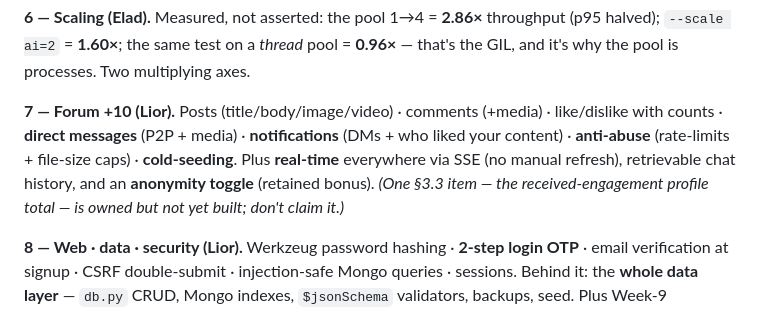
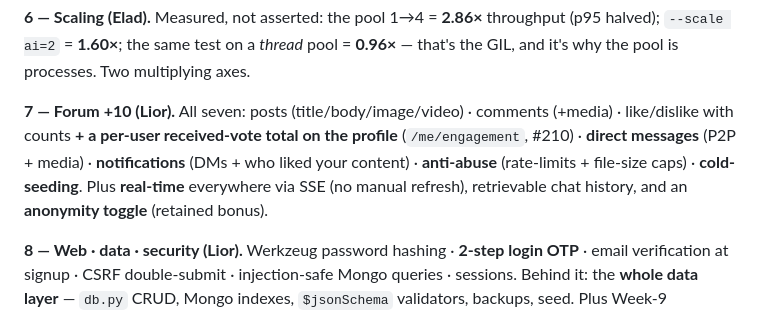
Before and after one commit to LiorBenSidi/work-smarter-not-harder, a Markdown page: presentation/WSNH Presentation Outline.md, the part around the change. GitHub-like rendering.

```diff
--- a/presentation/WSNH Presentation Outline.md
+++ b/presentation/WSNH Presentation Outline.md
@@ -58,11 +58,11 @@ in-memory); the parallelism is the pool.
 ai=2` = **1.60×**; the same test on a *thread* pool = **0.96×** — that's the GIL, and it's why the pool is
 processes. Two multiplying axes.
 
-**7 — Forum +10 (Lior).** Posts (title/body/image/video) · comments (+media) · like/dislike with
-counts · **direct messages** (P2P + media) · **notifications** (DMs + who liked your
+**7 — Forum +10 (Lior).** All seven: posts (title/body/image/video) · comments (+media) · like/dislike with
+counts **+ a per-user received-vote total on the profile** (`/me/engagement`, #210) · **direct messages**
+(P2P + media) · **notifications** (DMs + who liked your
 content) · **anti-abuse** (rate-limits + file-size caps) · **cold-seeding**. Plus **real-time** everywhere via
-SSE (no manual refresh), retrievable chat history, and an **anonymity toggle** (retained bonus). *(One §3.3
-item — the received-engagement profile total — is owned but not yet built; don't claim it.)*
+SSE (no manual refresh), retrievable chat history, and an **anonymity toggle** (retained bonus).
 
 **8 — Web · data · security (Lior).** Werkzeug password hashing · **2-step login OTP** · email verification at
 signup · CSRF double-submit · injection-safe Mongo queries · sessions. Behind it: the **whole data layer** —
```
Also changed, not shown: README.md (+4 -3 lines), presentation/WSNH TA Mock QA Drill.md (+5 -6 lines).
